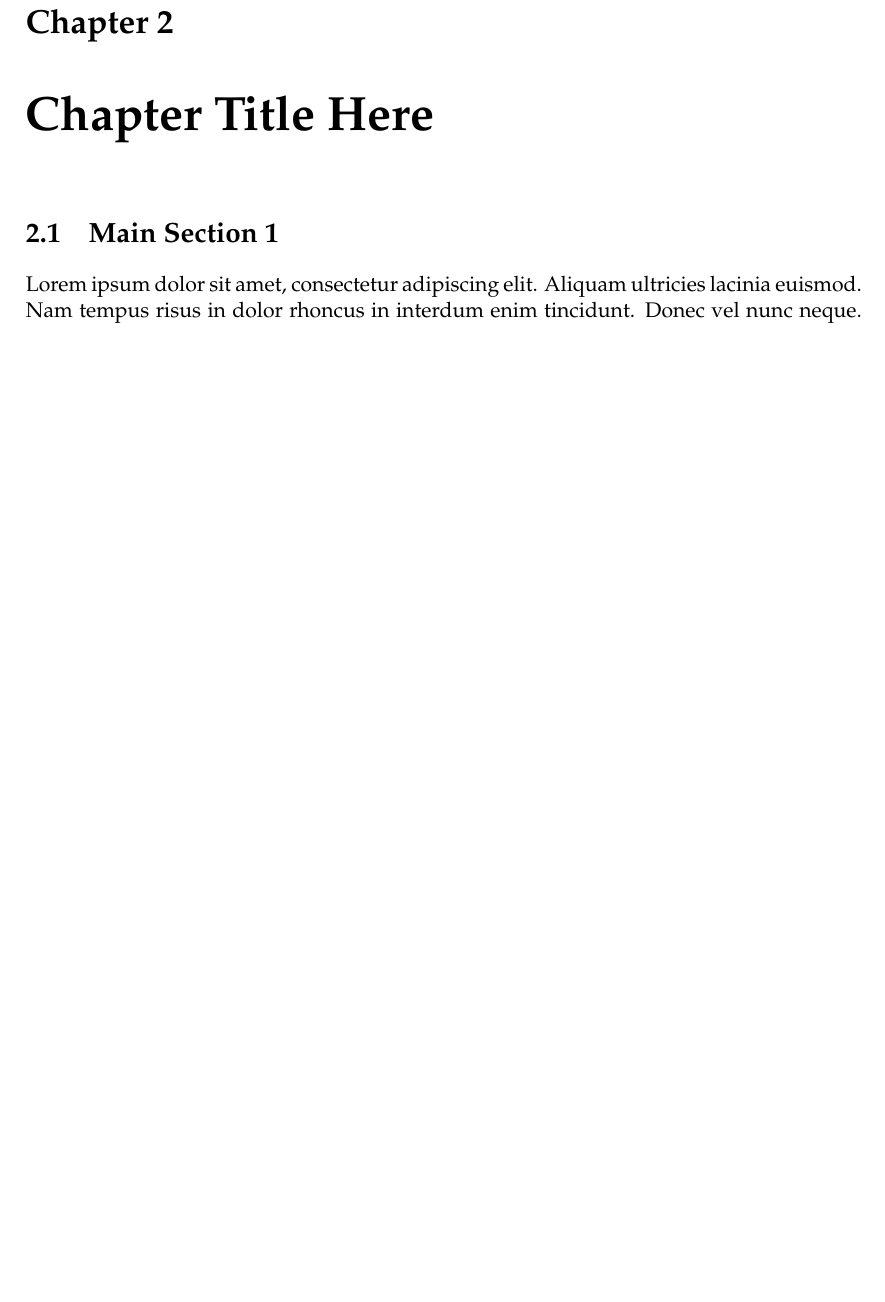
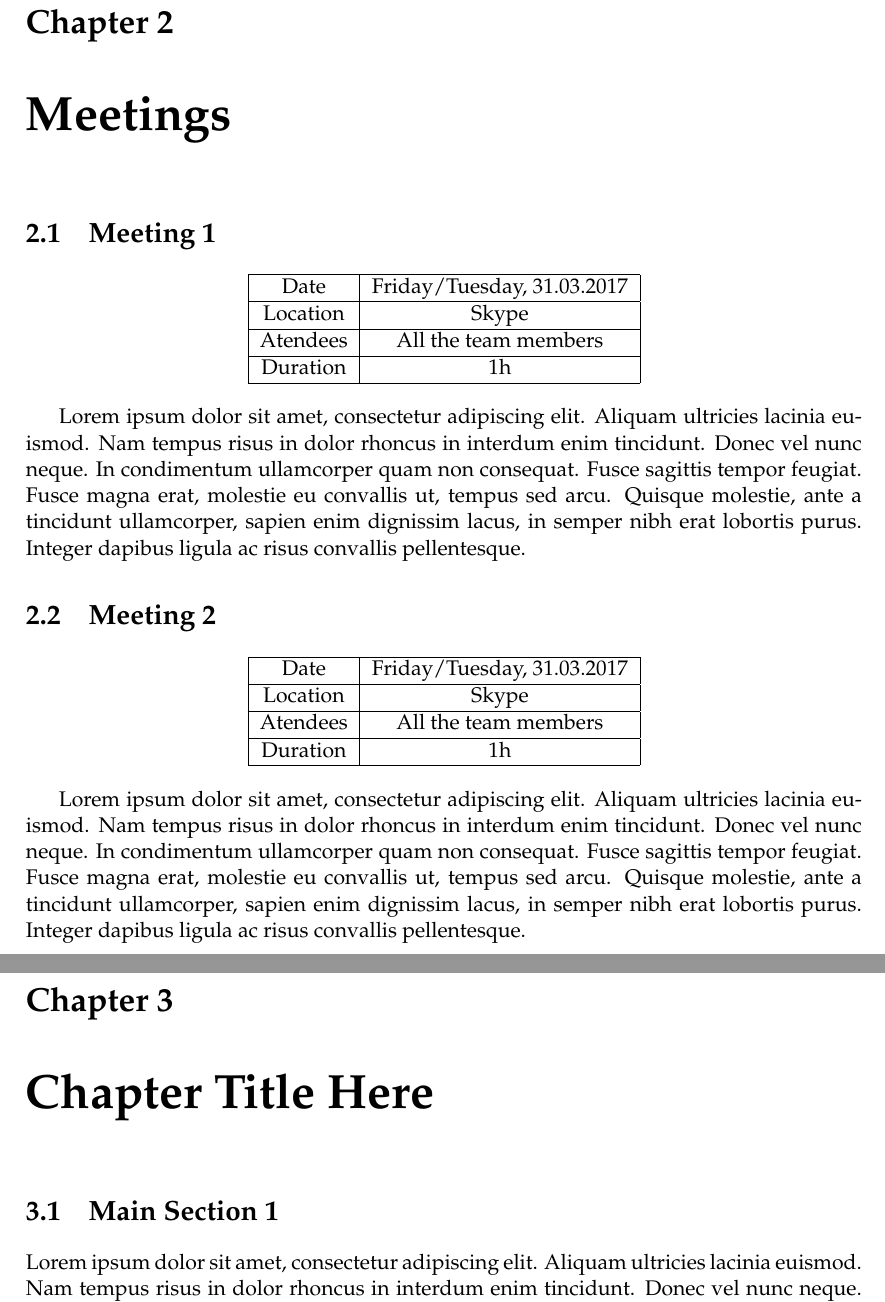
Before and after one commit to lupu60/university, a LaTeX thesis (courses/remoteColaboration/doc/main.tex, which reads courses/remoteColaboration/doc/chapters/chapter2.tex): part of page 4 of 5 before the commit and two parts of pages 4 and 5 of 6 after it, the two joined at a grey line, cut so that both start at the same text, the shorter picture padded with empty space. Compiled offline with pdfLaTeX.

Commit message:
add meeting ch

```diff
--- /dev/null
+++ b/courses/remoteColaboration/doc/chapters/chapter2.tex
@@ -0,0 +1,45 @@
+% Chapter Template
+
+\chapter{Meetings} % Main chapter title
+
+\label{Meetings} % Change X to a consecutive number; for referencing this chapter elsewhere, use \ref{ChapterX}
+
+%----------------------------------------------------------------------------------------
+%   SECTION 1
+%----------------------------------------------------------------------------------------
+
+\section{Meeting 1}
+\begin{center}
+\begin{tabular}{| c | c | c }
+	\hline
+	Date & Friday/Tuesday, 	31.03.2017   \\
+	\hline
+	Location & Skype  \\
+	\hline
+	Atendees & All the team members   \\
+	\hline
+	Duration & 1h  \\
+	\hline
+\end{tabular}
+\end{center}
+
+
+Lorem ipsum dolor sit amet, consectetur adipiscing elit. Aliquam ultricies lacinia euismod. Nam tempus risus in dolor rhoncus in interdum enim tincidunt. Donec vel nunc neque. In condimentum ullamcorper quam non consequat. Fusce sagittis tempor feugiat. Fusce magna erat, molestie eu convallis ut, tempus sed arcu. Quisque molestie, ante a tincidunt ullamcorper, sapien enim dignissim lacus, in semper nibh erat lobortis purus. Integer dapibus ligula ac risus convallis pellentesque.
+
+\section{Meeting 2}
+\begin{center}
+	\begin{tabular}{| c | c | c }
+		\hline
+		Date & Friday/Tuesday, 	31.03.2017   \\
+		\hline
+		Location & Skype  \\
+		\hline
+		Atendees & All the team members   \\
+		\hline
+		Duration & 1h  \\
+		\hline
+	\end{tabular}
+\end{center}
+
+
+Lorem ipsum dolor sit amet, consectetur adipiscing elit. Aliquam ultricies lacinia euismod. Nam tempus risus in dolor rhoncus in interdum enim tincidunt. Donec vel nunc neque. In condimentum ullamcorper quam non consequat. Fusce sagittis tempor feugiat. Fusce magna erat, molestie eu convallis ut, tempus sed arcu. Quisque molestie, ante a tincidunt ullamcorper, sapien enim dignissim lacus, in semper nibh erat lobortis purus. Integer dapibus ligula ac risus convallis pellentesque.
```
Also changed, not shown: courses/remoteColaboration/doc/main.tex (+1 -0 lines).
